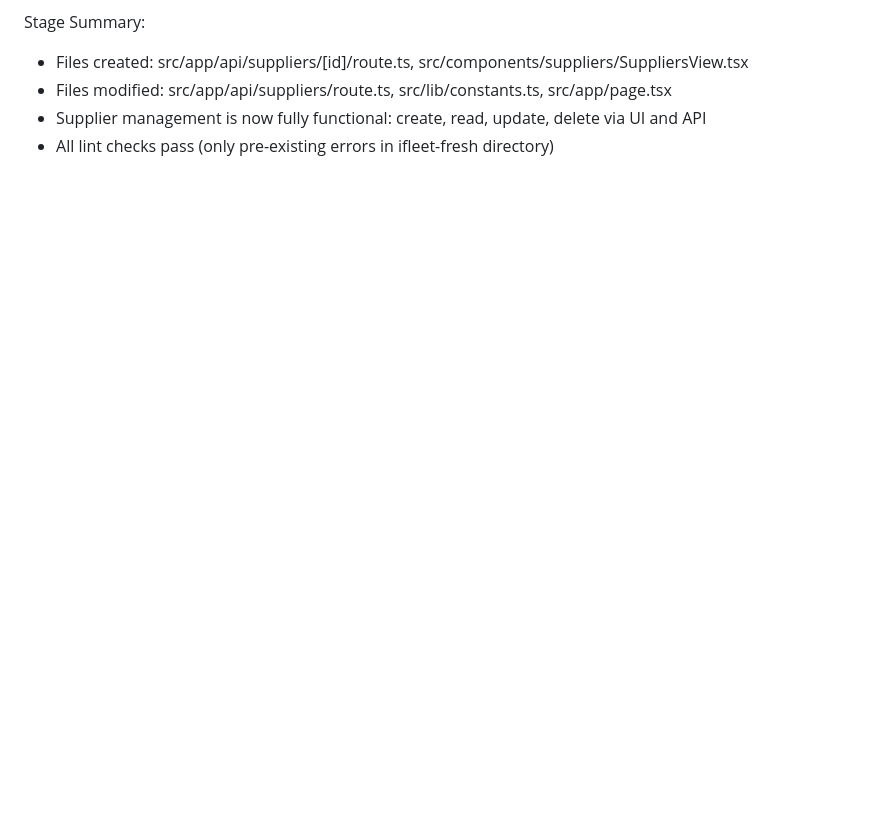
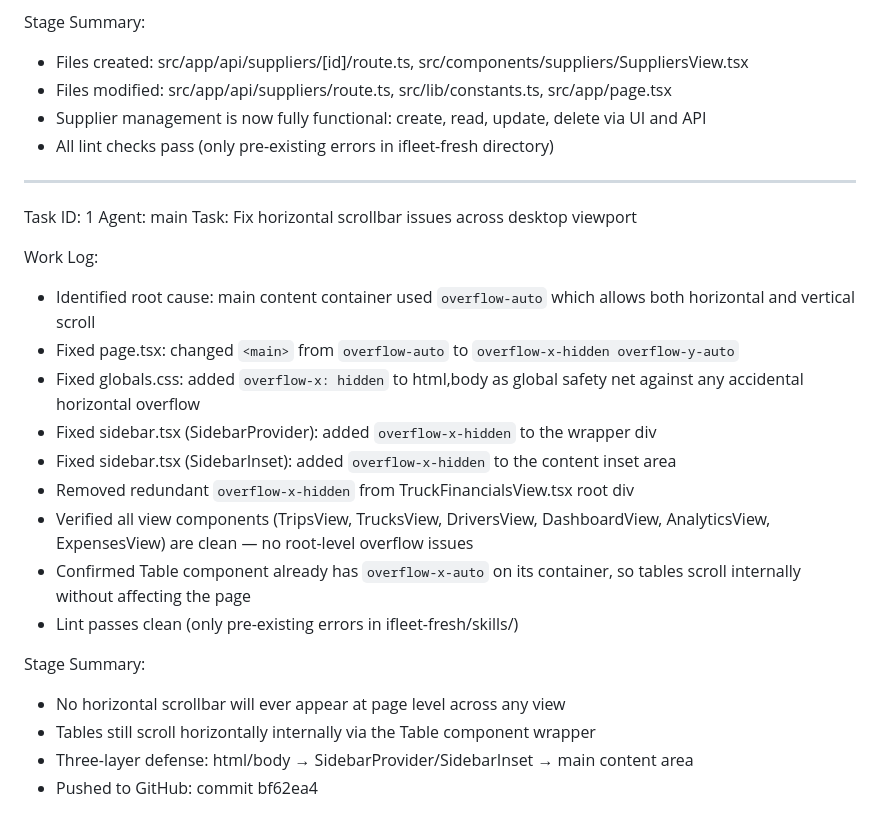
Before and after one commit to christianagbotah/ifleet-system, a Markdown page: worklog.md, the part around the change. GitHub-like rendering; blank space fills up the shorter version.

Commit message:
Update worklog with horizontal scrollbar fix

```diff
--- a/worklog.md
+++ b/worklog.md
@@ -258,3 +258,25 @@ Stage Summary:
 - Files modified: src/app/api/suppliers/route.ts, src/lib/constants.ts, src/app/page.tsx
 - Supplier management is now fully functional: create, read, update, delete via UI and API
 - All lint checks pass (only pre-existing errors in ifleet-fresh directory)
+
+---
+Task ID: 1
+Agent: main
+Task: Fix horizontal scrollbar issues across desktop viewport
+
+Work Log:
+- Identified root cause: main content container used `overflow-auto` which allows both horizontal and vertical scroll
+- Fixed page.tsx: changed `<main>` from `overflow-auto` to `overflow-x-hidden overflow-y-auto`
+- Fixed globals.css: added `overflow-x: hidden` to html,body as global safety net against any accidental horizontal overflow
+- Fixed sidebar.tsx (SidebarProvider): added `overflow-x-hidden` to the wrapper div
+- Fixed sidebar.tsx (SidebarInset): added `overflow-x-hidden` to the content inset area
+- Removed redundant `overflow-x-hidden` from TruckFinancialsView.tsx root div
+- Verified all view components (TripsView, TrucksView, DriversView, DashboardView, AnalyticsView, ExpensesView) are clean — no root-level overflow issues
+- Confirmed Table component already has `overflow-x-auto` on its container, so tables scroll internally without affecting the page
+- Lint passes clean (only pre-existing errors in ifleet-fresh/skills/)
+
+Stage Summary:
+- No horizontal scrollbar will ever appear at page level across any view
+- Tables still scroll horizontally internally via the Table component wrapper
+- Three-layer defense: html/body → SidebarProvider/SidebarInset → main content area
+- Pushed to GitHub: commit bf62ea4
```
